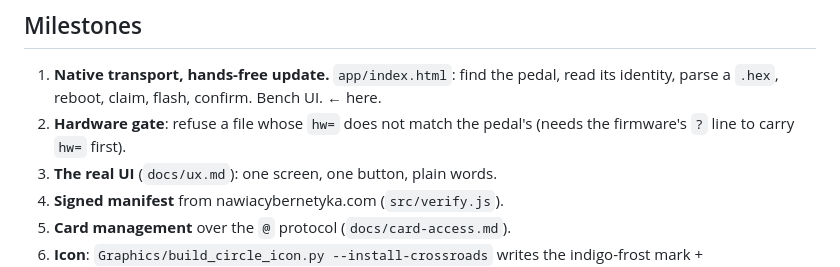
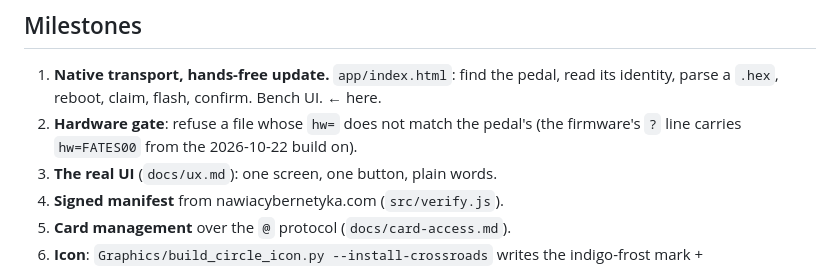
Before and after one commit to nawia-cybernetyka/crossroads, a Markdown page: docs/native-app.md, the part around the change. Rendered like a GitHub page.

```diff
--- a/docs/native-app.md
+++ b/docs/native-app.md
@@ -56,7 +56,7 @@ Edits to `src/` need a re-sync (`npm run sync`, or restart `npm run dev`).
    read its identity, parse a `.hex`, reboot, claim, flash, confirm. Bench UI.
    ← here.
 2. **Hardware gate**: refuse a file whose `hw=` does not match the pedal's
-   (needs the firmware's `?` line to carry `hw=` first).
+   (the firmware's `?` line carries `hw=FATES00` from the 2026-10-22 build on).
 3. **The real UI** (`docs/ux.md`): one screen, one button, plain words.
 4. **Signed manifest** from nawiacybernetyka.com (`src/verify.js`).
 5. **Card management** over the `@` protocol (`docs/card-access.md`).
```
Also changed, not shown: docs/card-access.md (+1 -1 lines).
